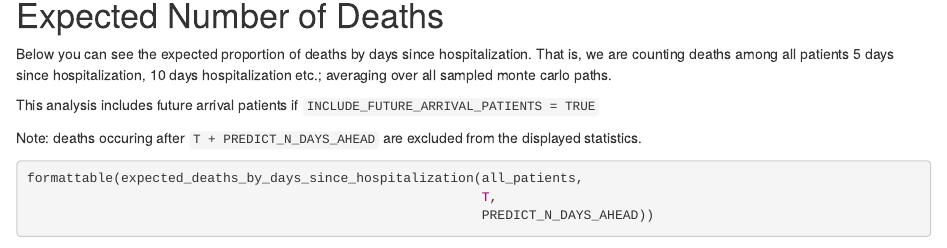
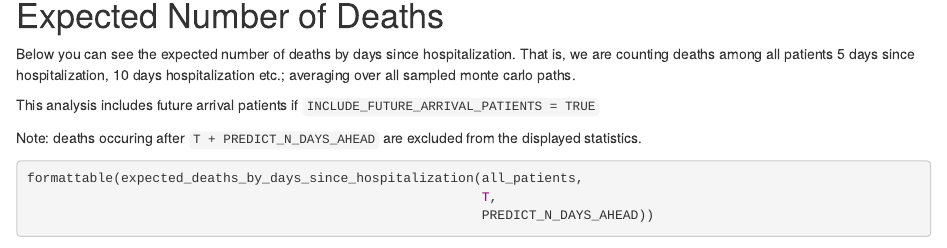
Before and after one commit to JonathanSomer/covid-19-multi-state-model, an R Markdown document (multiple_patient_prediction.Rmd): the page in a window 1100 px wide, from 3340 px down. Rendered offline with R 4.5, knitr and Pandoc, with nearby package versions; some code elsewhere in the file could not run offline.

Commit message:
Update multiple_patient_prediction.Rmd

```diff
--- a/multiple_patient_prediction.Rmd
+++ b/multiple_patient_prediction.Rmd
@@ -184,7 +184,7 @@ plot_expected_number_of_patients_each_day(all_patients,
 
 # Expected Number of Deaths
 
-Below you can see the expected proportion of deaths by days since hospitalization. That is, we are counting deaths among all patients 5 days since hospitalization, 10 days hospitalization etc.; averaging over all sampled monte carlo paths.
+Below you can see the expected number of deaths by days since hospitalization. That is, we are counting deaths among all patients 5 days since hospitalization, 10 days hospitalization etc.; averaging over all sampled monte carlo paths.
 
 This analysis includes future arrival patients if `INCLUDE_FUTURE_ARRIVAL_PATIENTS = TRUE`
 
```
